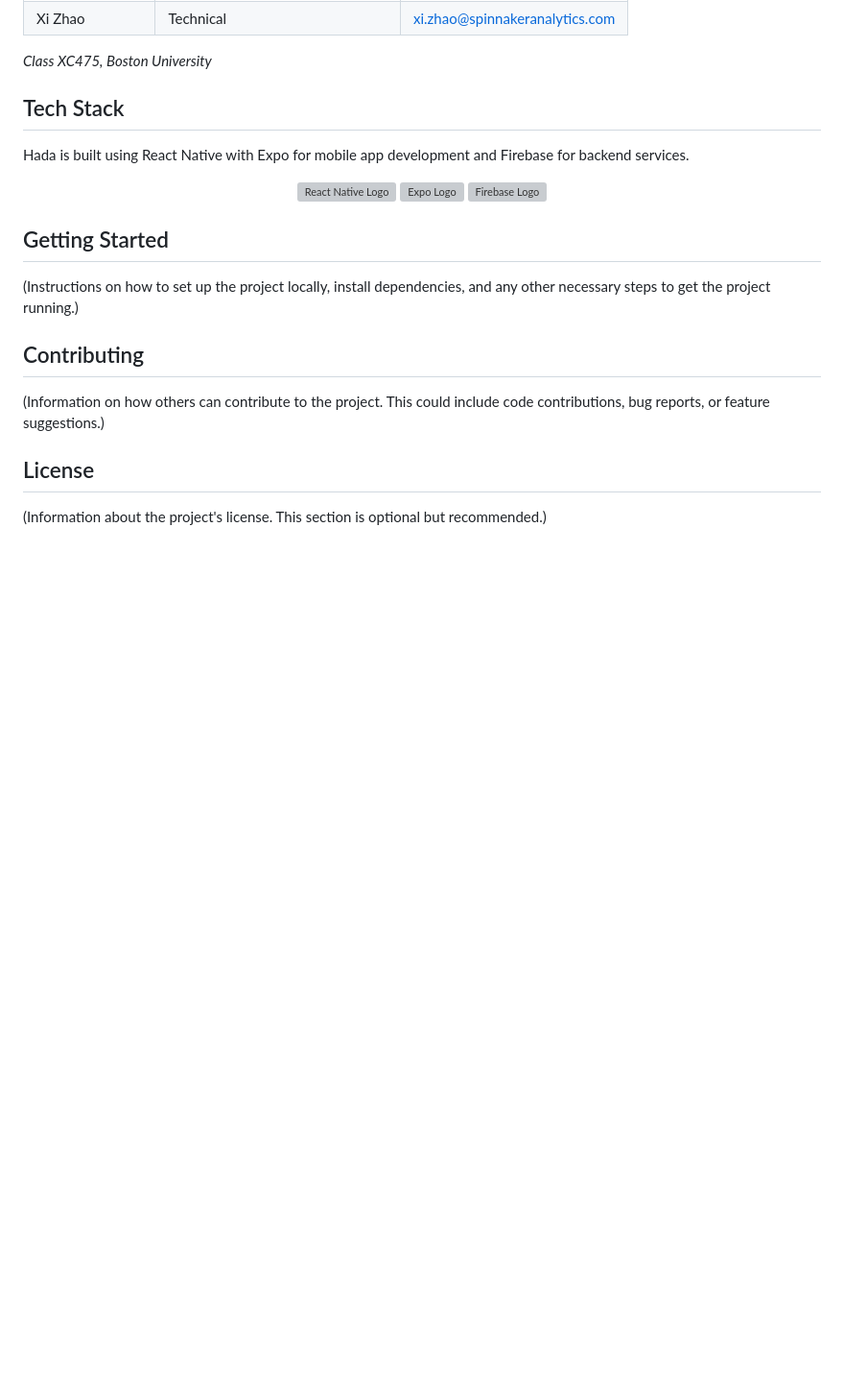
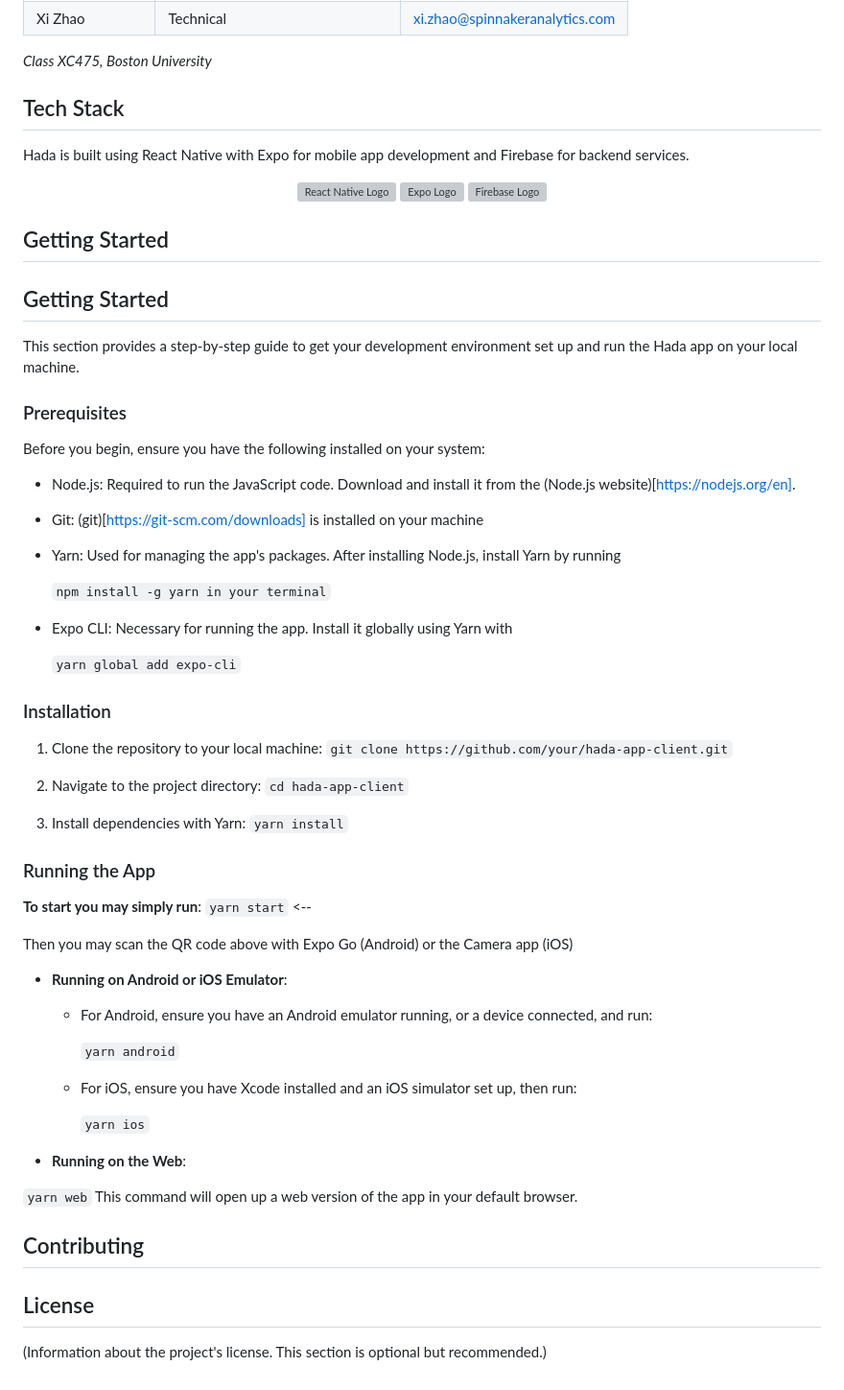
Before and after one commit to Project-Hada/Hada-App-Client, a Markdown page: README.md, the part around the change. Shown: that part at 96% size. GitHub-like rendering; blank space fills up the shorter version; grey boxes are pictures that could not be loaded.

Commit message:
Update README.md
pre-requisites

```diff
--- a/README.md
+++ b/README.md
@@ -54,11 +54,55 @@ Hada is built using React Native with Expo for mobile app development and Fireba
 
 ## Getting Started
 
-(Instructions on how to set up the project locally, install dependencies, and any other necessary steps to get the project running.)
+## Getting Started
+
+This section provides a step-by-step guide to get your development environment set up and run the Hada app on your local machine.
+
+### Prerequisites
+
+Before you begin, ensure you have the following installed on your system:
+- Node.js: Required to run the JavaScript code. Download and install it from the (Node.js website)[https://nodejs.org/en].
+- Git: (git)[https://git-scm.com/downloads] is installed on your machine
+- Yarn: Used for managing the app's packages. After installing Node.js, install Yarn by running
+
+  `npm install -g yarn in your terminal`
+- Expo CLI: Necessary for running the app. Install it globally using Yarn with
+
+  `yarn global add expo-cli`
+
+### Installation
+
+1. Clone the repository to your local machine:
+   `git clone https://github.com/your/hada-app-client.git`
+
+2. Navigate to the project directory:
+   `cd hada-app-client`
+
+3. Install dependencies with Yarn:
+   `yarn install`
+
+### Running the App
+**To start you may simply run**: `yarn start` <--
+
+  Then you may scan the QR code above with Expo Go (Android) or the Camera app (iOS)
+
+  - **Running on Android or iOS Emulator**:
+    - For Android, ensure you have an Android emulator running, or a device connected, and run:
+
+      `yarn android`
+
+    - For iOS, ensure you have Xcode installed and an iOS simulator set up, then run:
+
+      `yarn ios`
+
+  - **Running on the Web**:
+
+  `yarn web`
+  This command will open up a web version of the app in your default browser.
 
 ## Contributing
 
-(Information on how others can contribute to the project. This could include code contributions, bug reports, or feature suggestions.)
+
 
 ## License
 
```
